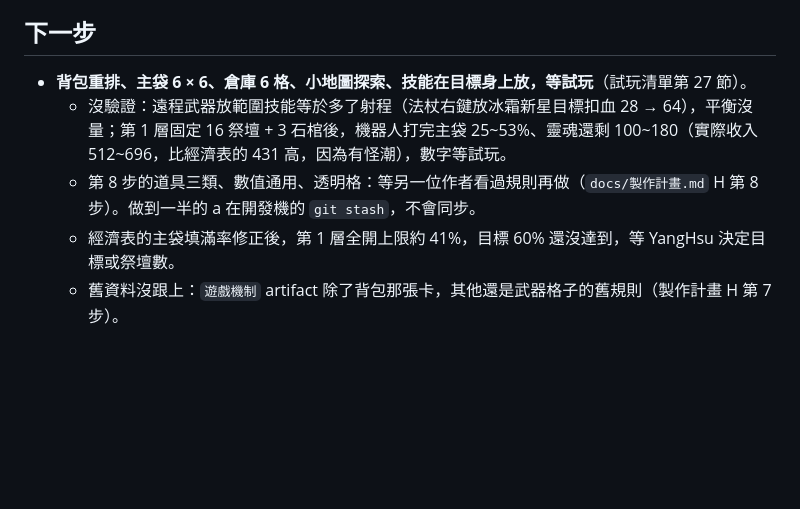
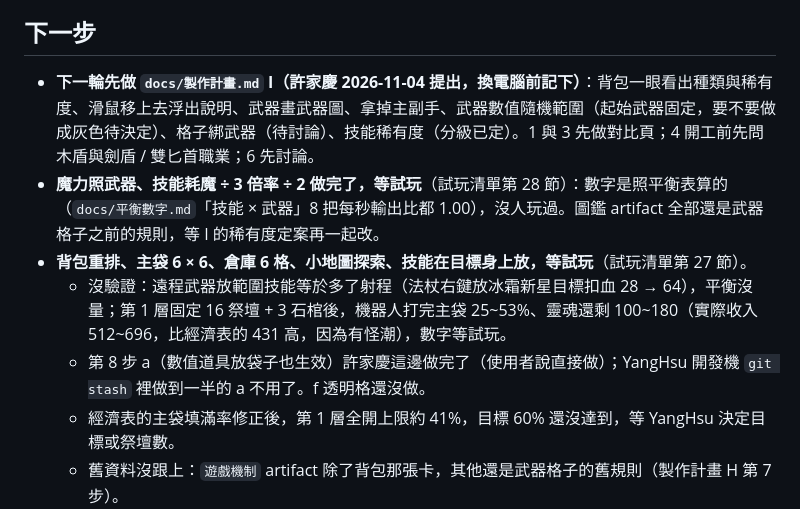
Before and after one commit to alex86106pig/Cubeborn, a Markdown page: docs/進度.md, the part around the change. GitHub-like rendering; blank space fills up the shorter version.

Commit message:
記下一輪要改的（製作計畫 I：背包看得懂、浮出說明、武器圖、拿掉主副手、武器數值範圍、格子綁武器、技能稀有度）與交接
Co-Authored-By: Claude Opus 5.5 <noreply@anthropic.com>

```diff
--- a/docs/進度.md
+++ b/docs/進度.md
@@ -33,9 +33,11 @@
 - 道具第二批（G）：`--perf` 帶滿道具第一次卡頓 3 次（33 / 55 / 90 ms）、第二次 0 次，沒重現；盾量同步只有假網路驗過。
 
 ## 下一步
+- **下一輪先做 `docs/製作計畫.md` I（許家慶 2026-11-04 提出，換電腦前記下）**：背包一眼看出種類與稀有度、滑鼠移上去浮出說明、武器畫武器圖、拿掉主副手、武器數值隨機範圍（起始武器固定，要不要做成灰色待決定）、格子綁武器（待討論）、技能稀有度（分級已定）。1 與 3 先做對比頁；4 開工前先問木盾與劍盾 / 雙匕首職業；6 先討論。
+- **魔力照武器、技能耗魔 ÷ 3 倍率 ÷ 2 做完了，等試玩**（試玩清單第 28 節）：數字是照平衡表算的（`docs/平衡數字.md`「技能 × 武器」8 把每秒輸出比都 1.00），沒人玩過。圖鑑 artifact 全部還是武器格子之前的規則，等 I 的稀有度定案再一起改。
 - **背包重排、主袋 6 × 6、倉庫 6 格、小地圖探索、技能在目標身上放，等試玩**（試玩清單第 27 節）。
   - 沒驗證：遠程武器放範圍技能等於多了射程（法杖右鍵放冰霜新星目標扣血 28 → 64），平衡沒量；第 1 層固定 16 祭壇 + 3 石棺後，機器人打完主袋 25~53%、靈魂還剩 100~180（實際收入 512~696，比經濟表的 431 高，因為有怪潮），數字等試玩。
-  - 第 8 步的道具三類、數值通用、透明格：等另一位作者看過規則再做（`docs/製作計畫.md` H 第 8 步）。做到一半的 a 在開發機的 `git stash`，不會同步。
+  - 第 8 步 a（數值道具放袋子也生效）許家慶這邊做完了（使用者說直接做）；YangHsu 開發機 `git stash` 裡做到一半的 a 不用了。f 透明格還沒做。
   - 經濟表的主袋填滿率修正後，第 1 層全開上限約 41%，目標 60% 還沒達到，等 YangHsu 決定目標或祭壇數。
   - 舊資料沒跟上：`遊戲機制` artifact 除了背包那張卡，其他還是武器格子的舊規則（製作計畫 H 第 7 步）。
 - **觸發袋做完了，下一步是試玩**（試玩清單第 26 節，`docs/系統說明.md` §36）：數字都是 Claude 暫定（袋子大小、效果耗魔 = 強度 × 1、命中袋 0.3 秒、菁英掉袋機率、詛咒袋）。沒驗證：介面沒看過畫面（只有檢查的座標與操作）；網頁版 `--perf` 沒跑；連線只有自動檢查。還沒做的收尾在 `docs/製作計畫.md` H 第 7 步（詞條舊程式、副手與合成要不要拿掉、投射物上限、圖鑑 artifact）。舊 Build 的試玩（試玩清單第 17 節）和「機器人穩定打贏守墓人」先停，觸發袋會整個換掉它們依賴的東西。
```
Also changed, not shown: docs/製作計畫.md (+19 -1 lines).
